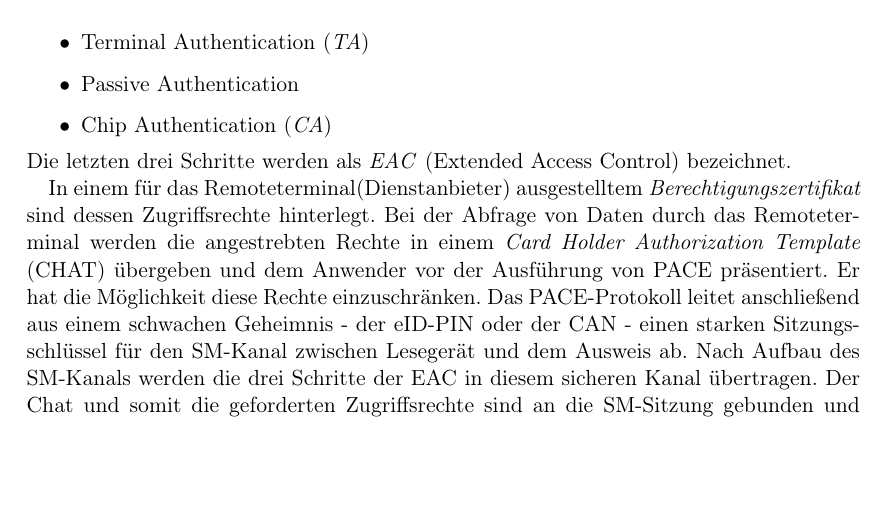
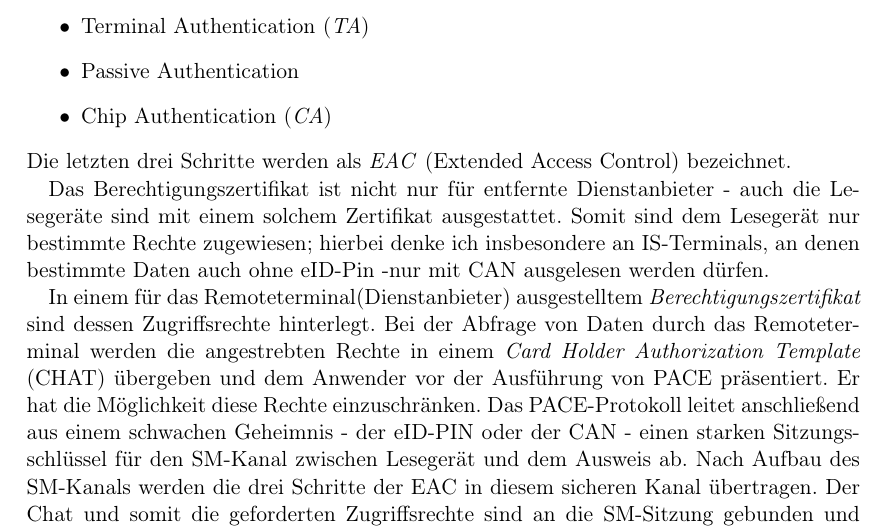
Before and after one commit to promosssengpiehl/npa4rent, a LaTeX document (studienarbeit.tex): part of page 5 of 10, cut so that both start at the same text, the shorter picture padded with empty space. Compiled offline with pdfLaTeX; an older LaTeX class or package is replaced by its successor.

Commit message:
Update studienarbeit.tex

```diff
--- a/studienarbeit.tex
+++ b/studienarbeit.tex
@@ -119,6 +119,9 @@ die Daten und Funktionen des nPA  wird durch die \textit{General Authentication
 	\item Chip Authentication (\textit{CA})
 \end{itemize}
 Die letzten drei Schritte werden als \textit{EAC} (Extended Access Control) bezeichnet.
+
+%ToDo:
+Das Berechtigungszertifikat ist nicht nur für entfernte Dienstanbieter - auch die Lesegeräte sind mit einem solchem Zertifikat ausgestattet. Somit sind dem Lesegerät nur bestimmte Rechte zugewiesen; hierbei denke ich insbesondere an IS-Terminals, an denen bestimmte Daten auch ohne eID-Pin -nur mit CAN ausgelesen werden dürfen.
 
 In einem für das Remoteterminal(Dienstanbieter) ausgestelltem \textit{Berechtigungszertifikat} sind dessen Zugriffsrechte hinterlegt. Bei der Abfrage von Daten durch
 das Remoteterminal werden die angestrebten Rechte in einem \textit{Card Holder Authorization Template} (CHAT) übergeben und dem Anwender vor der Ausführung
```
